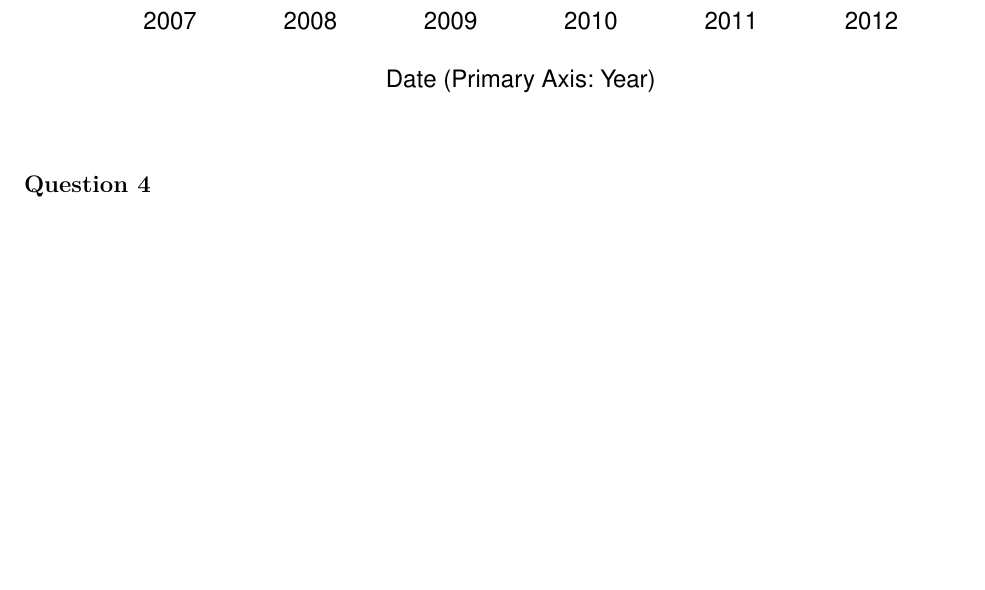
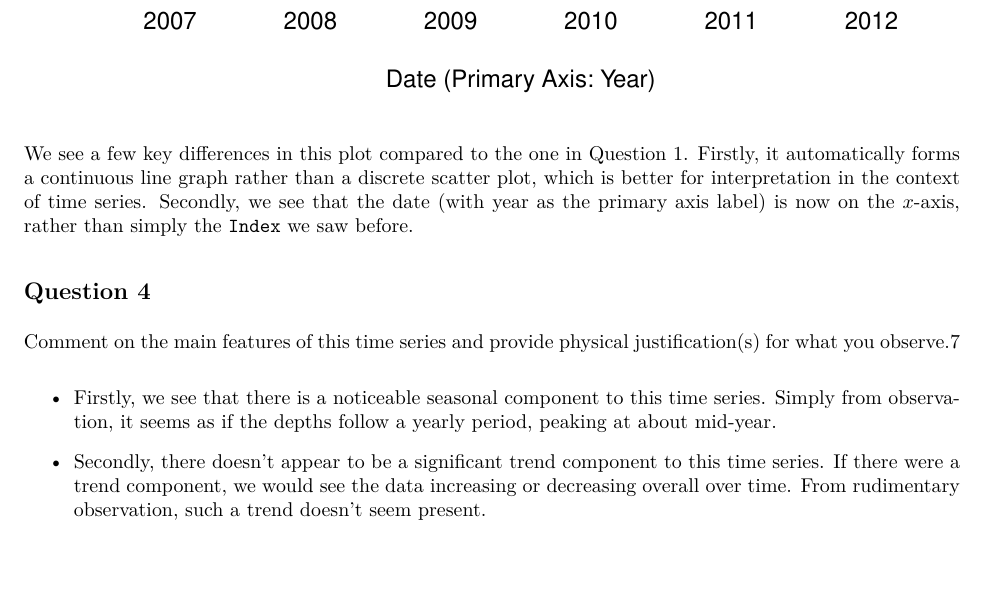
Before and after one commit to cadenhewlett/STAT443, an R Markdown document (labs/Work_Lab1.Rmd): part of page 3 of 3, cut so that both start at the same text. The pictures show the output file labs/Work_Lab1.pdf that the author committed with the source.

Commit message:
wowzah lab is almost done

````diff
--- a/labs/Work_Lab1.Rmd
+++ b/labs/Work_Lab1.Rmd
@@ -72,5 +72,15 @@ plot(x,
      )
 ```
 
+We see a few key differences in this plot compared to the one in Question 1. Firstly, it automatically forms a continuous line graph rather than a discrete scatter plot, which is better for interpretation in the context of time series. Secondly, we see that the date (with year as the primary axis label) is now on the $x$-axis, rather than simply the `Index` we saw before.
+
 
 ## Question 4
+
+Comment on the main features of this time series and provide physical justification(s) for what you observe.7
+
+- Firstly, we see that there is a noticeable seasonal component to this time series. Simply from observation, it seems as if the depths follow a yearly period, peaking at about mid-year.
+<!-- Interestingly, there may be some larger-scale pattern at work here, too, with the periodicity. From our initial observation, we see that the amplitudes of the lake levels are greatest for the 2007-2008 yearspan, and are lowest in the "middle" of the 6-year series. -->
+
+
+- Secondly, there doesn't appear to be a significant trend component to this time series. If there were a trend component, we would see the data increasing or decreasing overall over time. From rudimentary observation, such a trend doesn't seem present.
````
Also changed, not shown: labs/Work_Lab1.pdf.
